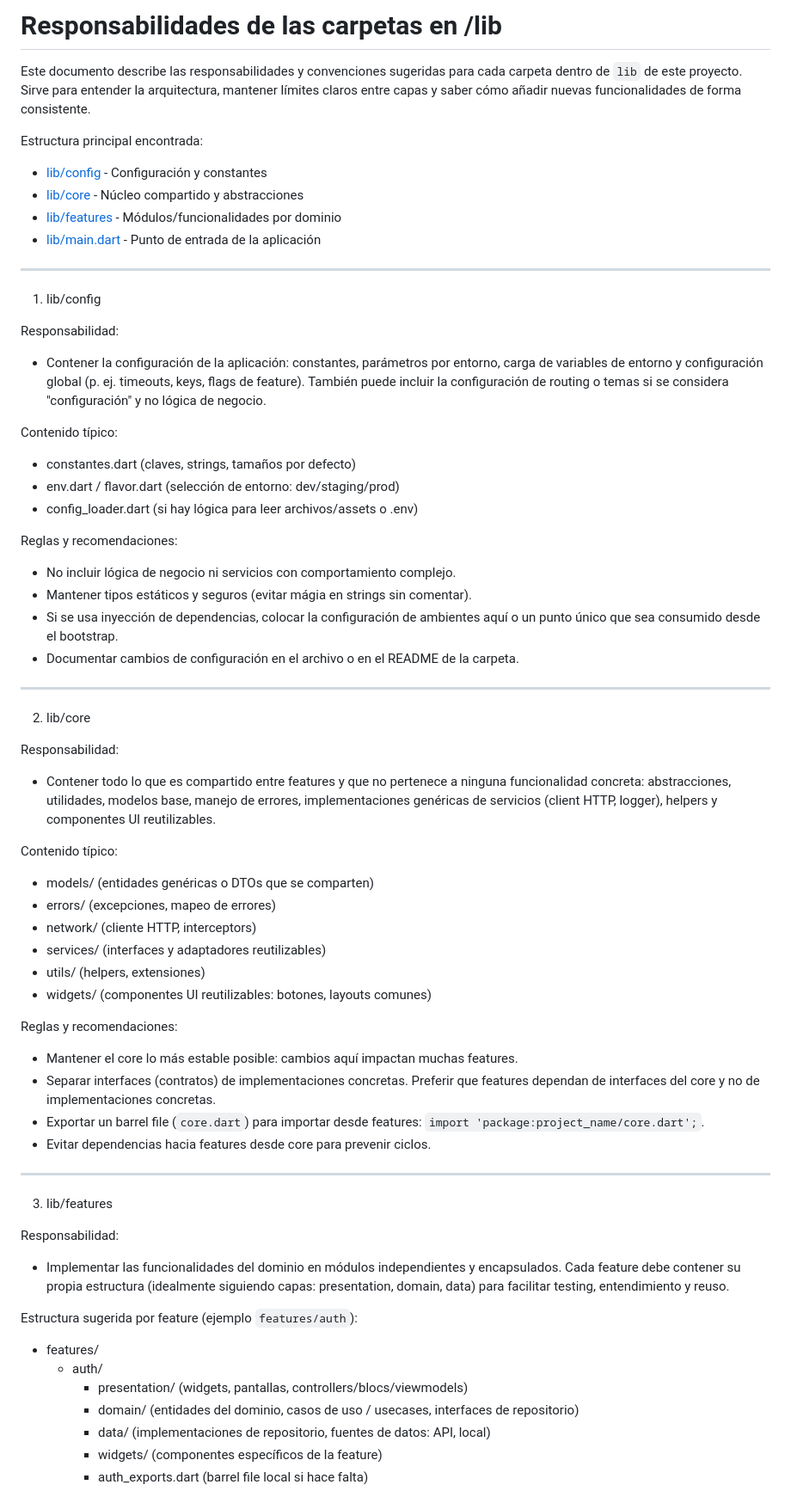
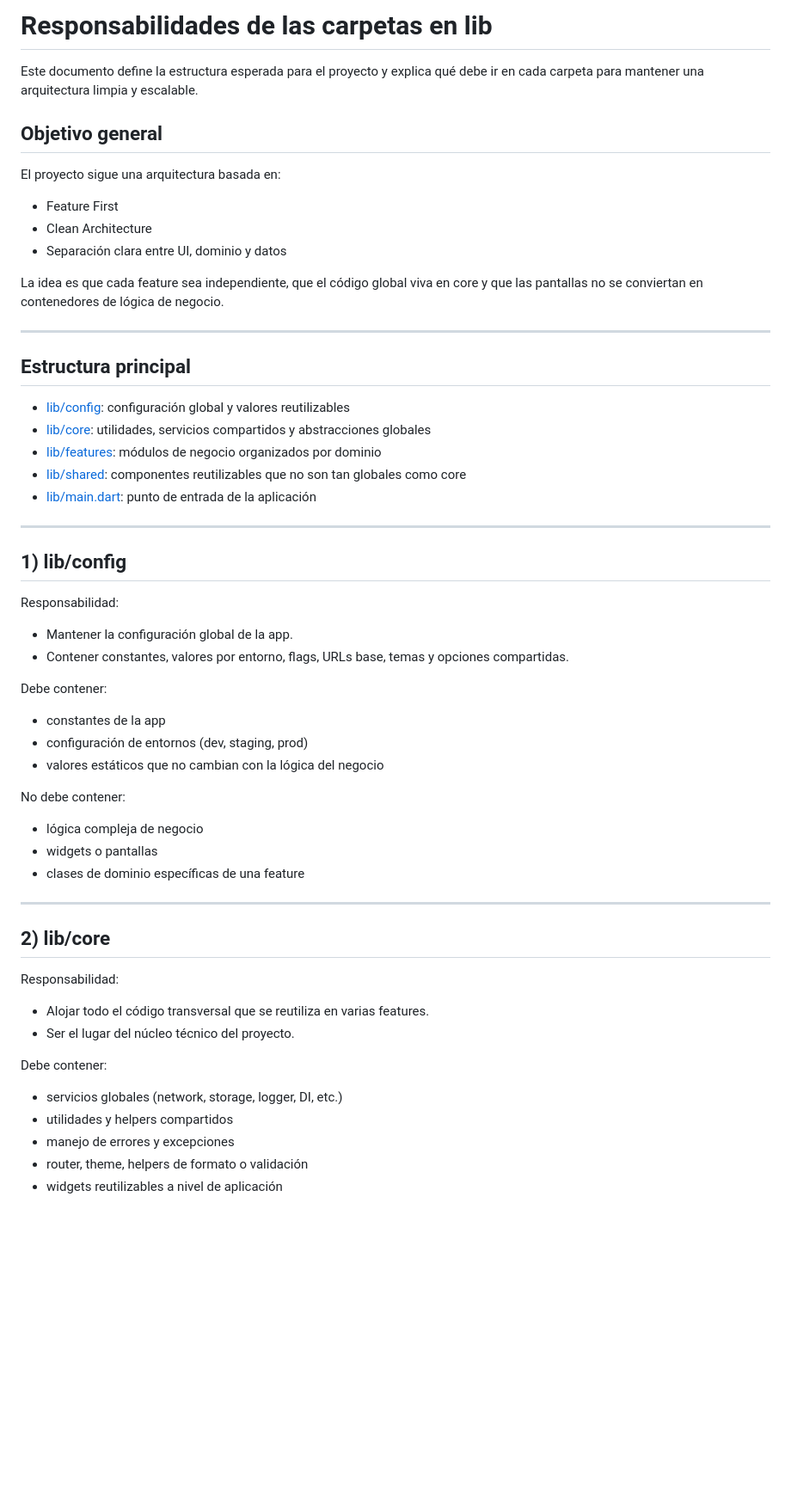
Before and after one commit to Bytevelox/manolista, a Markdown page: LIB_FOLDER_RESPONSIBILITIES.md, the part around one of its changes. Shown at 86% size. Drawn GitHub-style; blank space fills up the shorter version.

```diff
--- a/LIB_FOLDER_RESPONSIBILITIES.md
+++ b/LIB_FOLDER_RESPONSIBILITIES.md
@@ -1,66 +1,56 @@
-# Responsabilidades de las carpetas en /lib
+# Responsabilidades de las carpetas en lib
 
-Este documento describe las responsabilidades y convenciones sugeridas para cada carpeta dentro de `lib` de este proyecto. Sirve para entender la arquitectura, mantener límites claros entre capas y saber cómo añadir nuevas funcionalidades de forma consistente.
+Este documento define la estructura esperada para el proyecto y explica qué debe ir en cada carpeta para mantener una arquitectura limpia y escalable.
 
-Estructura principal encontrada:
+## Objetivo general
 
-- [lib/config](C:/Users/Walid/Desktop/manolista.worktrees/lib-folder-responsibilities-doc/lib/config) - Configuración y constantes
-- [lib/core](C:/Users/Walid/Desktop/manolista.worktrees/lib-folder-responsibilities-doc/lib/core) - Núcleo compartido y abstracciones
-- [lib/features](C:/Users/Walid/Desktop/manolista.worktrees/lib-folder-responsibilities-doc/lib/features) - Módulos/funcionalidades por dominio
-- [lib/main.dart](C:/Users/Walid/Desktop/manolista.worktrees/lib-folder-responsibilities-doc/lib/main.dart) - Punto de entrada de la aplicación
+El proyecto sigue una arquitectura basada en:
+- Feature First
+- Clean Architecture
+- Separación clara entre UI, dominio y datos
+
+La idea es que cada feature sea independiente, que el código global viva en core y que las pantallas no se conviertan en contenedores de lógica de negocio.
 
 ---
 
-1) lib/config
+## Estructura principal
 
-Responsabilidad:
-- Contener la configuración de la aplicación: constantes, parámetros por entorno, carga de variables de entorno y configuración global (p. ej. timeouts, keys, flags de feature). También puede incluir la configuración de routing o temas si se considera "configuración" y no lógica de negocio.
-
-Contenido típico:
-- constantes.dart (claves, strings, tamaños por defecto)
-- env.dart / flavor.dart (selección de entorno: dev/staging/prod)
-- config_loader.dart (si hay lógica para leer archivos/assets o .env)
-
-Reglas y recomendaciones:
-- No incluir lógica de negocio ni servicios con comportamiento complejo.
-- Mantener tipos estáticos y seguros (evitar mágia en strings sin comentar).
-- Si se usa inyección de dependencias, colocar la configuración de ambientes aquí o un punto único que sea consumido desde el bootstrap.
-- Documentar cambios de configuración en el archivo o en el README de la carpeta.
+- [lib/config](lib/config): configuración global y valores reutilizables
+- [lib/core](lib/core): utilidades, servicios compartidos y abstracciones globales
+- [lib/features](lib/features): módulos de negocio organizados por dominio
+- [lib/shared](lib/shared): componentes reutilizables que no son tan globales como core
+- [lib/main.dart](lib/main.dart): punto de entrada de la aplicación
 
 ---
 
-2) lib/core
+## 1) lib/config
 
 Responsabilidad:
-- Contener todo lo que es compartido entre features y que no pertenece a ninguna funcionalidad concreta: abstracciones, utilidades, modelos base, manejo de errores, implementaciones genéricas de servicios (client HTTP, logger), helpers y componentes UI reutilizables.
+- Mantener la configuración global de la app.
+- Contener constantes, valores por entorno, flags, URLs base, temas y opciones compartidas.
 
-Contenido típico:
-- models/ (entidades genéricas o DTOs que se comparten)
-- errors/ (excepciones, mapeo de errores)
-- network/ (cliente HTTP, interceptors)
-- services/ (interfaces y adaptadores reutilizables)
-- utils/ (helpers, extensiones)
-- widgets/ (componentes UI reutilizables: botones, layouts comunes)
+Debe contener:
+- constantes de la app
+- configuración de entornos (dev, staging, prod)
+- valores estáticos que no cambian con la lógica del negocio
 
-Reglas y recomendaciones:
-- Mantener el core lo más estable posible: cambios aquí impactan muchas features.
-- Separar interfaces (contratos) de implementaciones concretas. Preferir que features dependan de interfaces del core y no de implementaciones concretas.
-- Exportar un barrel file (`core.dart`) para importar desde features: `import 'package:project_name/core.dart';`.
-- Evitar dependencias hacia features desde core para prevenir ciclos.
+No debe contener:
+- lógica compleja de negocio
+- widgets o pantallas
+- clases de dominio específicas de una feature
 
 ---
 
-3) lib/features
+## 2) lib/core
 
 Responsabilidad:
-- Implementar las funcionalidades del dominio en módulos independientes y encapsulados. Cada feature debe contener su propia estructura (idealmente siguiendo capas: presentation, domain, data) para facilitar testing, entendimiento y reuso.
+- Alojar todo el código transversal que se reutiliza en varias features.
+- Ser el lugar del núcleo técnico del proyecto.
 
-Estructura sugerida por feature (ejemplo `features/auth`):
-- features/
-  - auth/
-    - presentation/ (widgets, pantallas, controllers/blocs/viewmodels)
-    - domain/ (entidades del dominio, casos de uso / usecases, interfaces de repositorio)
-    - data/ (implementaciones de repositorio, fuentes de datos: API, local)
-    - widgets/ (componentes específicos de la feature)
-    - auth_exports.dart (barrel file local si hace falta)
+Debe contener:
+- servicios globales (network, storage, logger, DI, etc.)
+- utilidades y helpers compartidos
+- manejo de errores y excepciones
+- router, theme, helpers de formato o validación
+- widgets reutilizables a nivel de aplicación
 
```
Also changed, not shown: other parts of LIB_FOLDER_RESPONSIBILITIES.md (+115 -37 lines).
